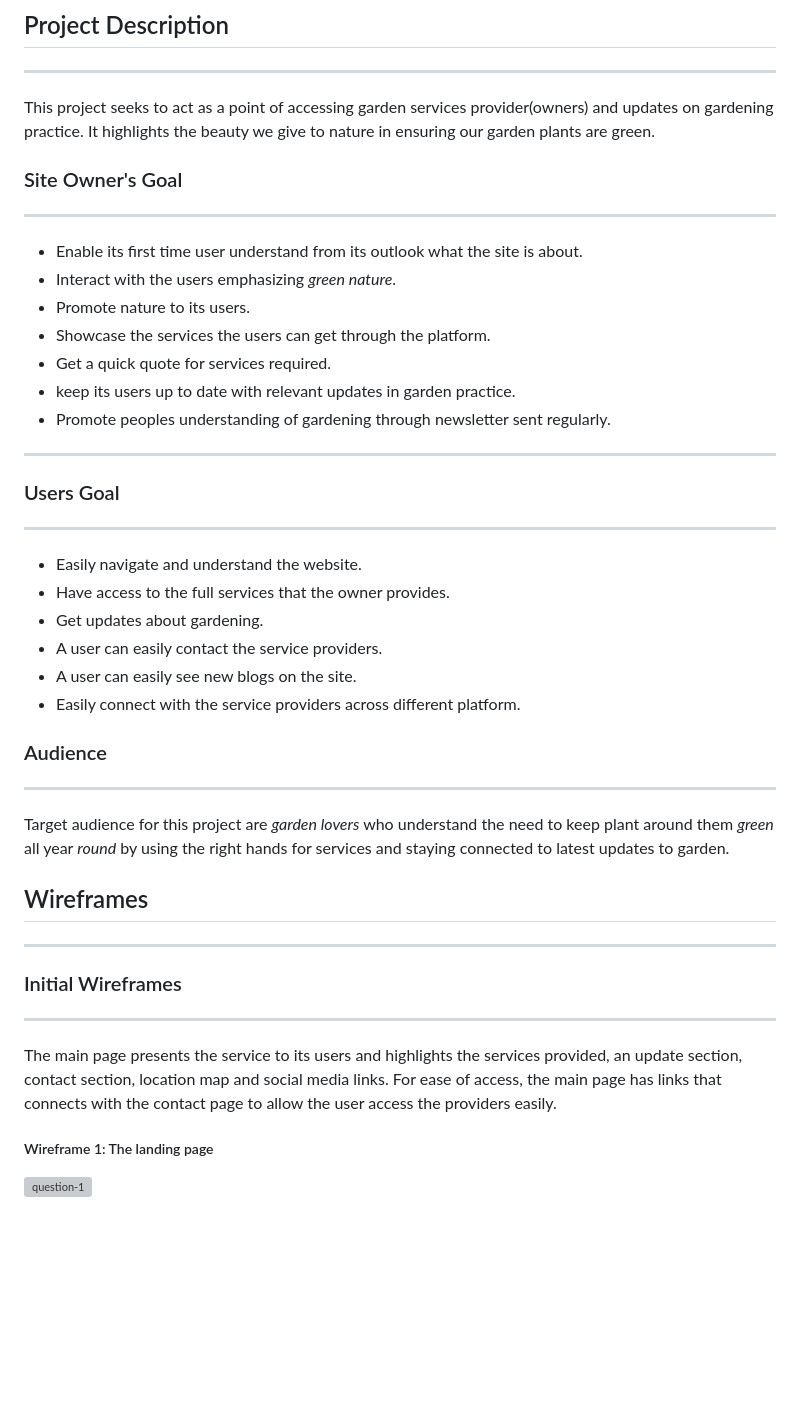
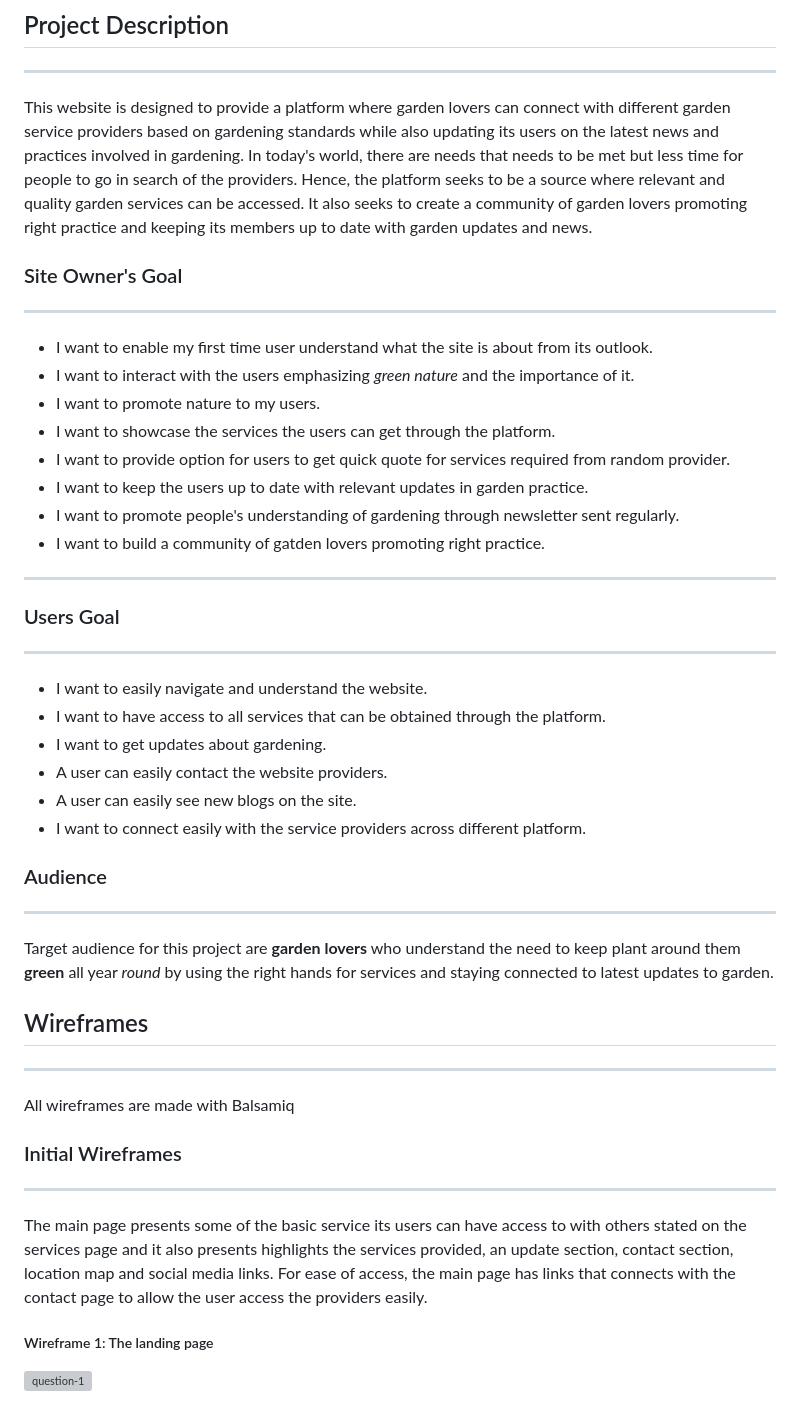
Before and after one commit to belovedpearl/Green-Space, a Markdown page: README.md, the part around the change printed below. GitHub-like rendering; blank space fills up the shorter version; grey boxes are pictures that could not be loaded.

```diff
--- a/README.md
+++ b/README.md
@@ -35,41 +35,48 @@
 ---
 ## Project Description
 ---
-This project seeks to act as a point of accessing garden services provider(owners) and updates on gardening practice. It highlights the beauty we give to nature in ensuring our garden plants are green.
+This website is designed to provide a platform where garden lovers can connect with different garden service providers based on gardening standards while also updating its users on the latest news and practices involved in gardening. In today's world, there are needs that needs to be met but less time for people to go in search of the providers. Hence, the platform seeks to be a source where relevant and quality garden services can be accessed.
+It also seeks to create a community of garden lovers promoting right practice and keeping its members up to date with garden updates and news.
 
 
 ### Site Owner's Goal
 ---
-* Enable its first time user understand from its outlook what the site is about.
-* Interact with the users emphasizing *green nature*.
-* Promote nature to its users.
-* Showcase the services the users can get through the platform.
-* Get a quick quote for services required.
-* keep its users up to date with relevant updates in garden practice.
-* Promote peoples understanding of gardening through newsletter sent regularly.
+* I want to enable my first time user understand what the site is about from its outlook.
+* I want to interact with the users emphasizing *green nature* and the importance of it.
+* I want to promote nature to my users.
+* I want to showcase the services the users can get through the platform.
+* I want to provide option for users to get quick quote for services required from random provider.
+* I want to keep the users up to date with relevant updates in garden practice.
+* I want to promote people's understanding of gardening through newsletter sent regularly.
+* I want to build a community of gatden lovers promoting right practice.
 
 ---
 ### Users Goal
 ---
 
-* Easily navigate and understand the website.
-* Have access to the full services that the owner provides.
-* Get updates about gardening.
-* A user can easily contact the service providers.
+* I want to easily navigate and understand the website.
+* I want to have access to all services that can be obtained through the platform.
+* I want to get updates about gardening.
+* A user can easily contact the website providers.
 * A user can easily see new blogs on the site.
-* Easily connect with the service providers across different platform.
+* I want to connect easily with the service providers across different platform.
 
 ### Audience
 ---
 
-Target audience for this project are *garden lovers* who understand the need to keep plant around them *green* all year *round* by using the right hands for services and staying connected to latest updates to garden.
+Target audience for this project are **garden lovers** who understand the need to keep plant around them **green** all year *round* by using the right hands for services and staying connected to latest updates to garden.
 
 ## Wireframes
 ---
+
+
+All wireframes are made with Balsamiq
+
+
 ### Initial Wireframes
 ---
 
-The main page presents the service to its users and highlights the services provided, an update section, contact section, location map and social media links. For ease of access, the main page has links that connects with the contact page to allow the user access the providers easily.
+The main page presents some of the basic service its users can have access to with others stated on the services page and it also presents highlights the services provided, an update section, contact section, location map and social media links. For ease of access, the main page has links that connects with the contact page to allow the user access the providers easily.
 
 ##### Wireframe 1: The landing page
  ![question-1](Wireframes/question-1.png)
```
Also changed, not shown: other parts of README.md (+143 -56 lines).
